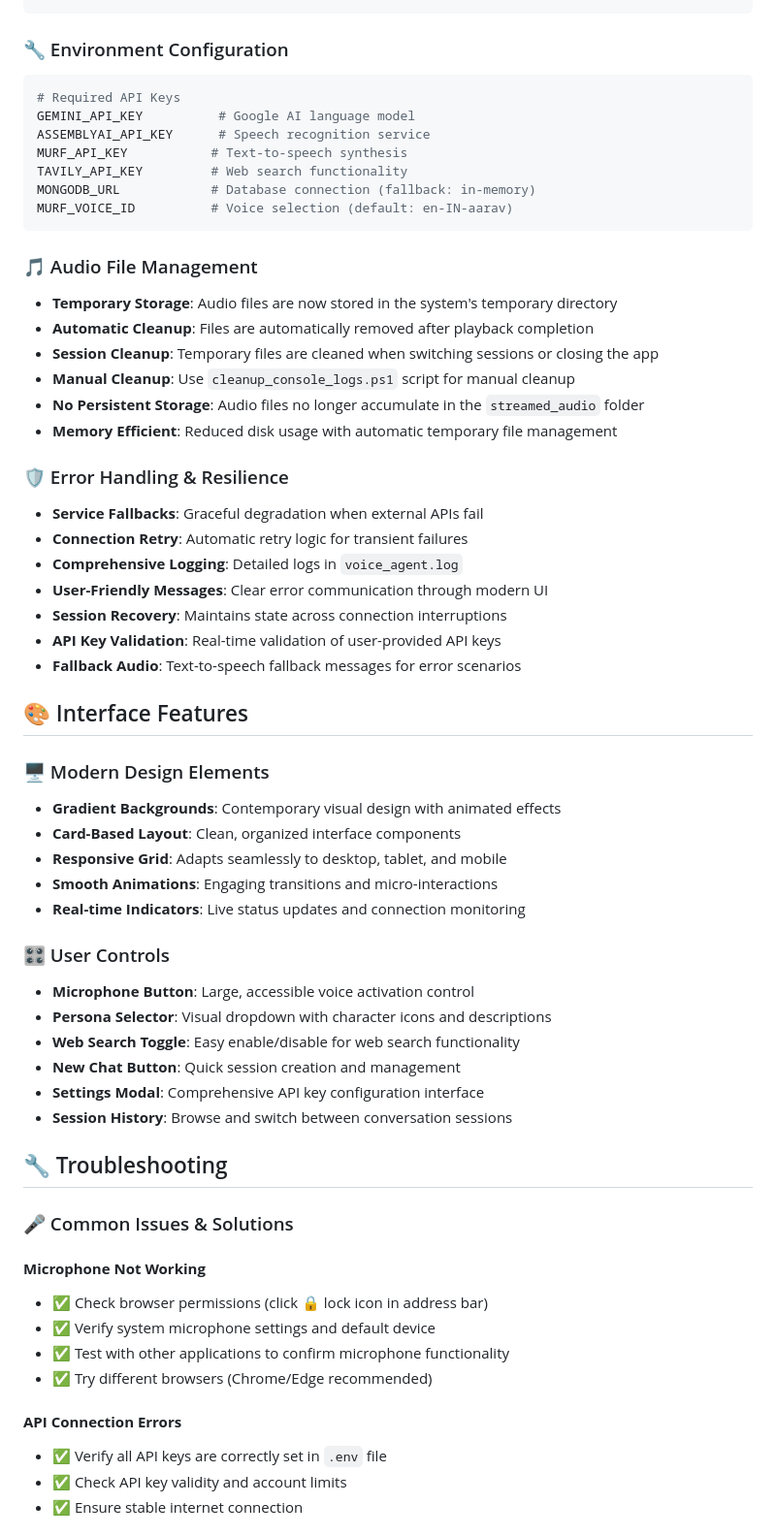
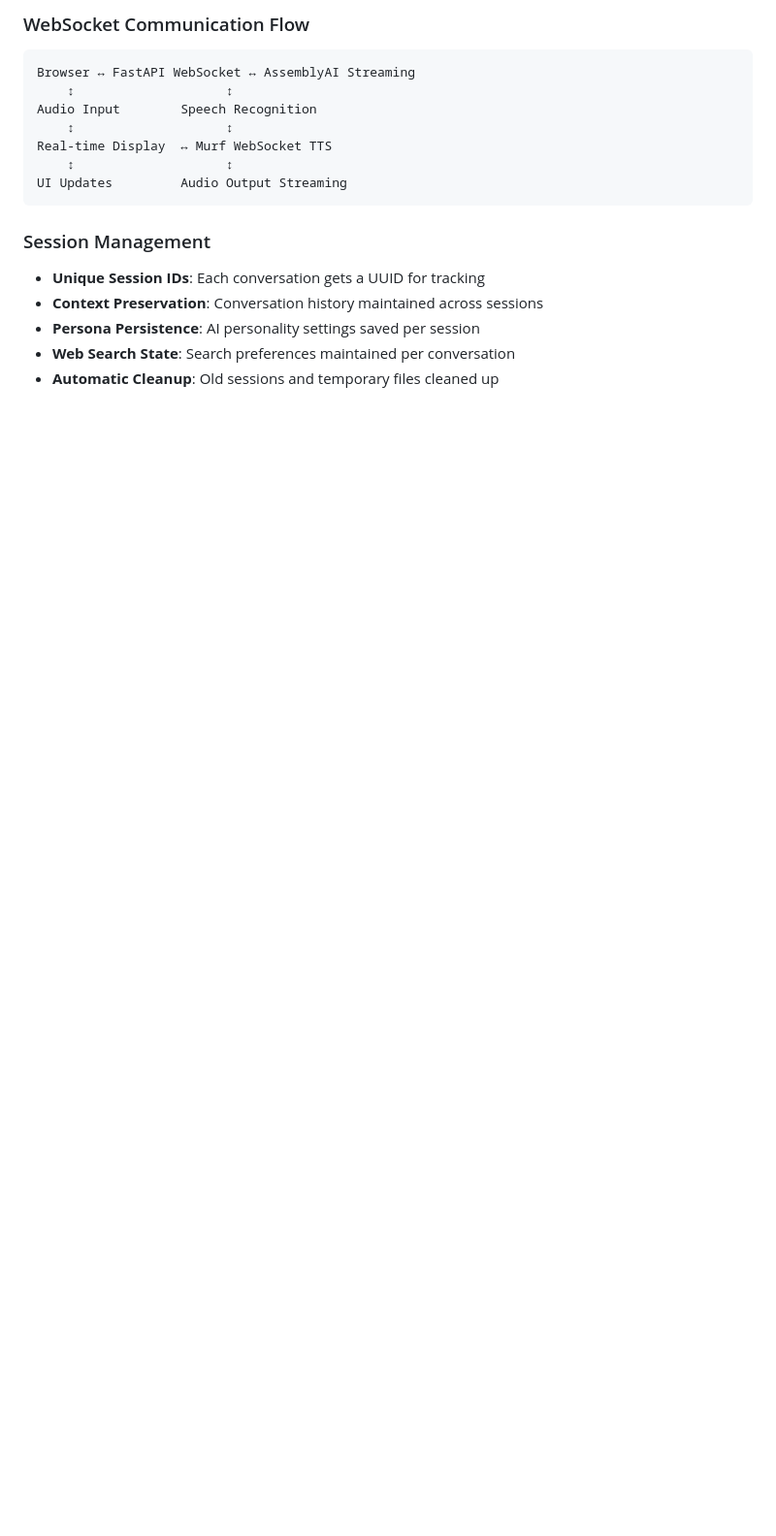
Before and after one commit to NamanSoni18/30_days_Voice_Agents, a Markdown page: README.md, the part around one of its changes. Shown at 97% size. Rendered like a GitHub page; blank space fills up the shorter version.

````diff
--- a/README.md
+++ b/README.md
@@ -211,62 +237,18 @@ Session Document:
+### WebSocket Communication Flow
+```
+Browser ↔ FastAPI WebSocket ↔ AssemblyAI Streaming
+    ↕                    ↕
+Audio Input        Speech Recognition
+    ↕                    ↕
+Real-time Display  ↔ Murf WebSocket TTS
+    ↕                    ↕
+UI Updates         Audio Output Streaming
 ```
 
-### 🔧 Environment Configuration
-```python
-# Required API Keys
-GEMINI_API_KEY          # Google AI language model
-ASSEMBLYAI_API_KEY      # Speech recognition service
-MURF_API_KEY           # Text-to-speech synthesis
-TAVILY_API_KEY         # Web search functionality
-MONGODB_URL            # Database connection (fallback: in-memory)
-MURF_VOICE_ID          # Voice selection (default: en-IN-aarav)
-```
+### Session Management
+- **Unique Session IDs**: Each conversation gets a UUID for tracking
+- **Context Preservation**: Conversation history maintained across sessions
+- **Persona Persistence**: AI personality settings saved per session
+- **Web Search State**: Search preferences maintained per conversation
+- **Automatic Cleanup**: Old sessions and temporary files cleaned up
 
-### 🎵 Audio File Management
-- **Temporary Storage**: Audio files are now stored in the system's temporary directory
-- **Automatic Cleanup**: Files are automatically removed after playback completion
-- **Session Cleanup**: Temporary files are cleaned when switching sessions or closing the app
-- **Manual Cleanup**: Use `cleanup_console_logs.ps1` script for manual cleanup
-- **No Persistent Storage**: Audio files no longer accumulate in the `streamed_audio` folder
-- **Memory Efficient**: Reduced disk usage with automatic temporary file management
-
-### 🛡️ Error Handling & Resilience
-- **Service Fallbacks**: Graceful degradation when external APIs fail
-- **Connection Retry**: Automatic retry logic for transient failures
-- **Comprehensive Logging**: Detailed logs in `voice_agent.log`
-- **User-Friendly Messages**: Clear error communication through modern UI
-- **Session Recovery**: Maintains state across connection interruptions
-- **API Key Validation**: Real-time validation of user-provided API keys
-- **Fallback Audio**: Text-to-speech fallback messages for error scenarios
-
-## 🎨 Interface Features
-
-### 🖥️ Modern Design Elements
-- **Gradient Backgrounds**: Contemporary visual design with animated effects
-- **Card-Based Layout**: Clean, organized interface components
-- **Responsive Grid**: Adapts seamlessly to desktop, tablet, and mobile
-- **Smooth Animations**: Engaging transitions and micro-interactions
-- **Real-time Indicators**: Live status updates and connection monitoring
-
-### 🎛️ User Controls
-- **Microphone Button**: Large, accessible voice activation control
-- **Persona Selector**: Visual dropdown with character icons and descriptions
-- **Web Search Toggle**: Easy enable/disable for web search functionality
-- **New Chat Button**: Quick session creation and management
-- **Settings Modal**: Comprehensive API key configuration interface
-- **Session History**: Browse and switch between conversation sessions
-
-## 🔧 Troubleshooting
-
-### 🎤 Common Issues & Solutions
-
-#### **Microphone Not Working**
-- ✅ Check browser permissions (click 🔒 lock icon in address bar)
-- ✅ Verify system microphone settings and default device
-- ✅ Test with other applications to confirm microphone functionality
-- ✅ Try different browsers (Chrome/Edge recommended)
-
-#### **API Connection Errors**
-- ✅ Verify all API keys are correctly set in `.env` file
-- ✅ Check API key validity and account limits
-- ✅ Ensure stable internet connection
-
````
Also changed, not shown: other parts of README.md (+72 -83 lines).
